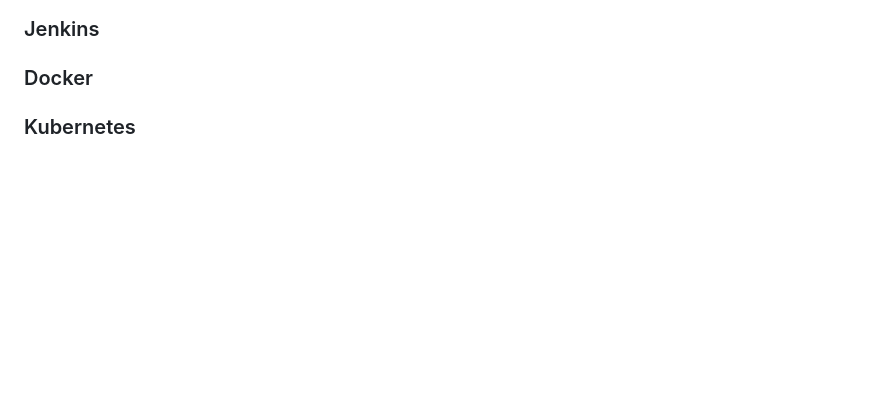
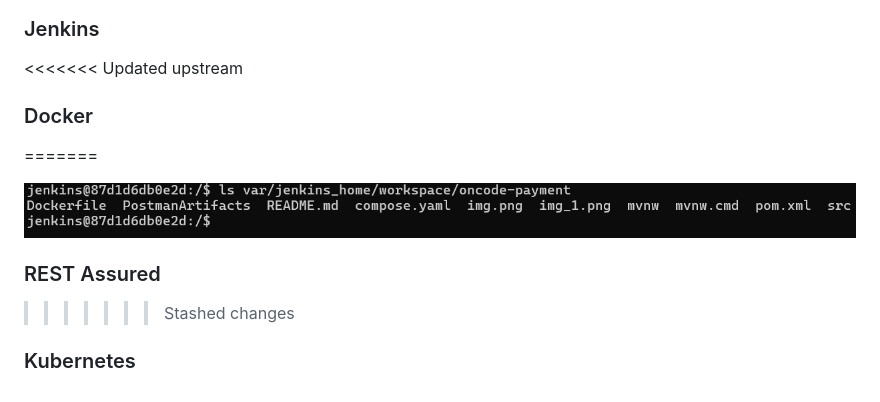
Before and after one commit to DNinjaDev07/oncodepayment, a Markdown page: README.md, the part around the change. Rendered like a GitHub page; pictures changed too: img_2.png (added); blank space fills up the shorter version.

Commit message:
Rest Assured Test init

```diff
--- a/README.md
+++ b/README.md
@@ -27,5 +27,12 @@ This can be imported along with the environment for testing.
 
 ![img.png](img.png)
 ### Jenkins
+<<<<<<< Updated upstream
 ### Docker
+=======
+
+![img_2.png](img_2.png)
+
+### REST Assured
+>>>>>>> Stashed changes
 ### Kubernetes
```
Also changed, not shown: Jenkins/README.md (added, +13 -0 lines), 3 other files.
